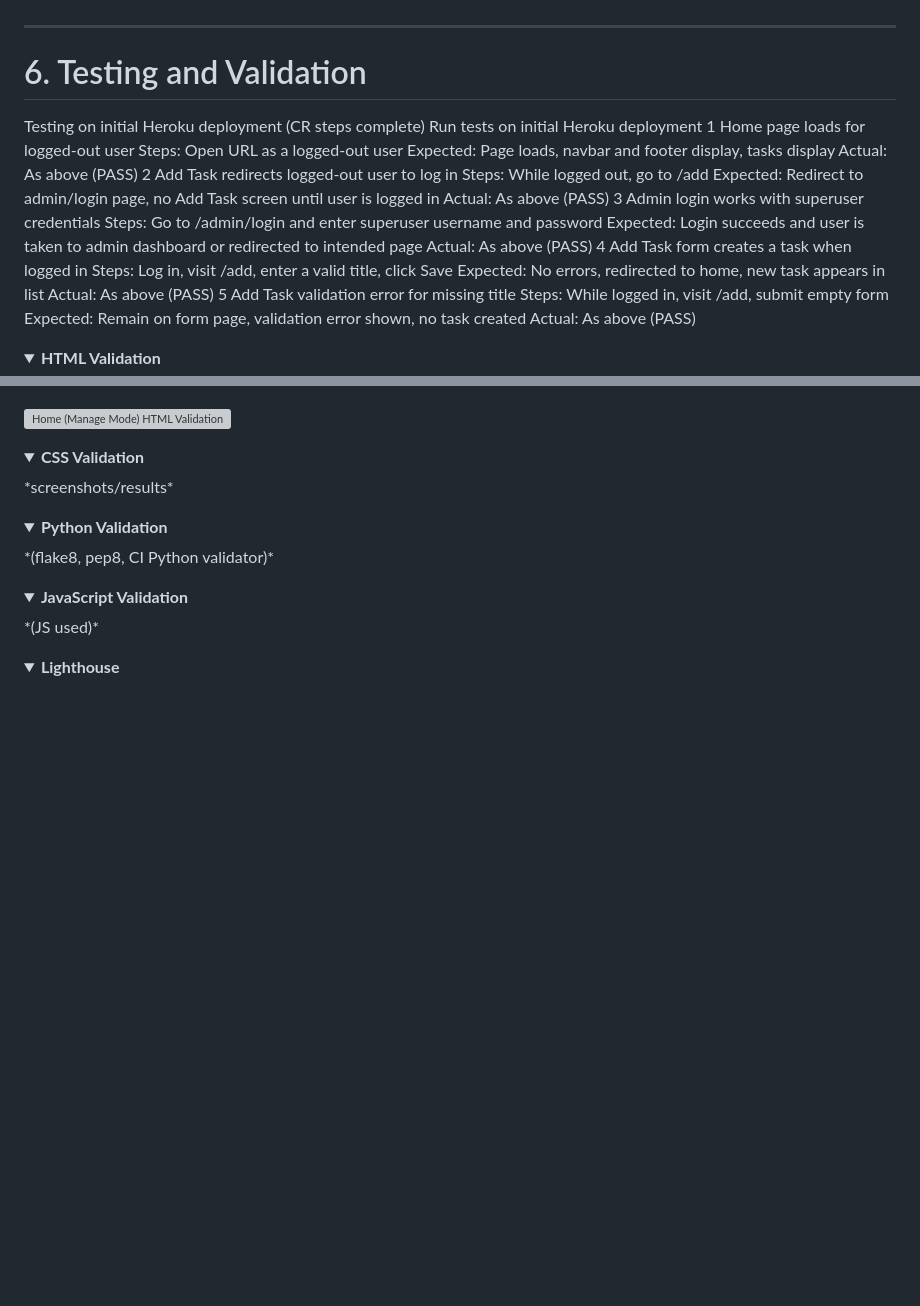
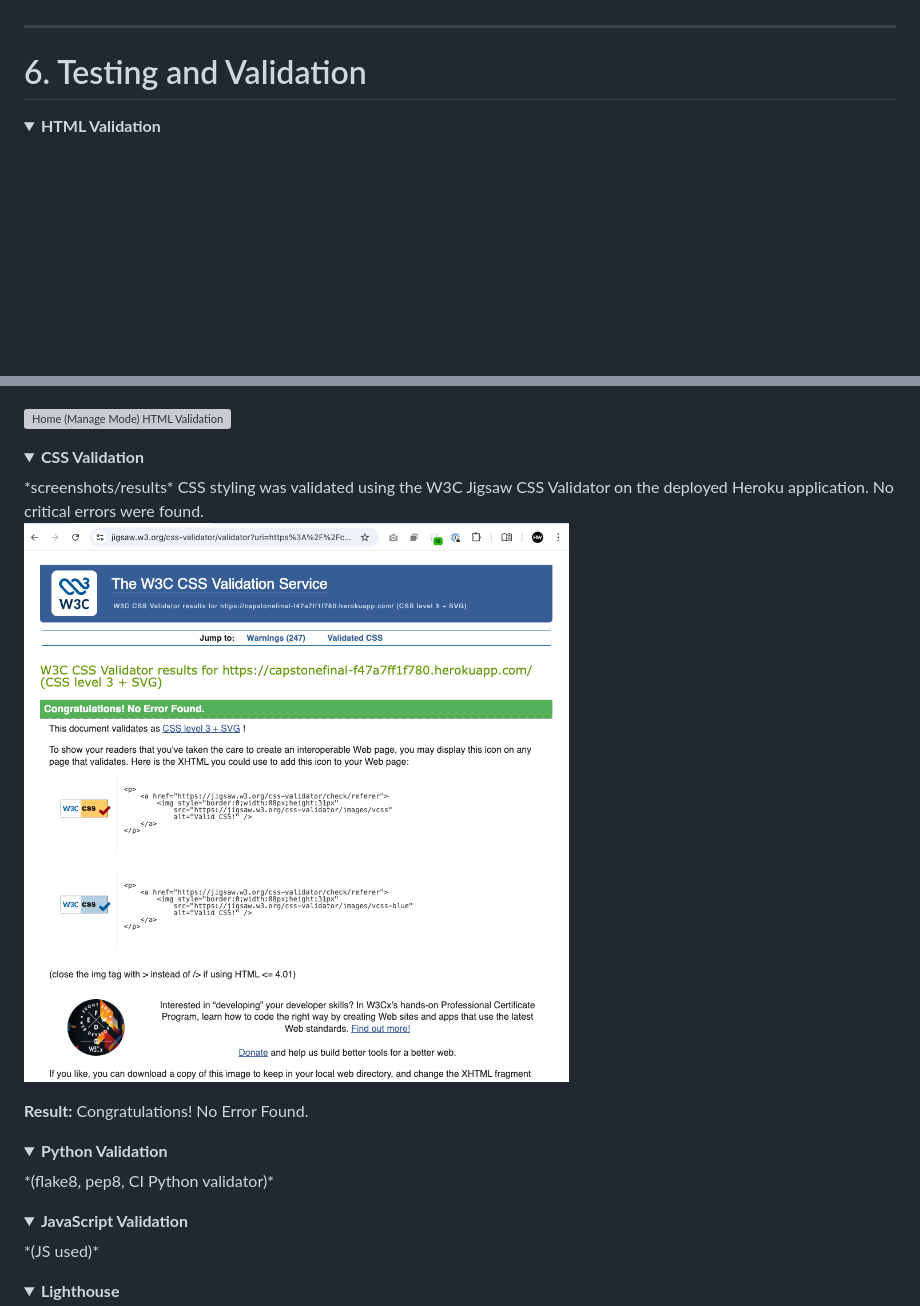
Before and after one commit to daswinkelmann/capstone_final, a Markdown page: README.md, 2 parts joined by grey strips. GitHub-like rendering; pictures changed too: static/images/css-validator-heroku.png (added); folded sections open; blank space fills up the shorter version; grey boxes are pictures that could not be loaded.

Commit message:
added lighthouse and CSS test results to readme

```diff
--- a/README.md
+++ b/README.md
@@ -343,33 +343,7 @@ After deployment, I verified:
 
 # 6. Testing and Validation
 
-Testing on initial Heroku deployment (CR steps complete)
-Run tests on initial Heroku deployment
-1
-Home page loads for logged-out user
-Steps: Open URL as a logged-out user
-Expected: Page loads, navbar and footer display, tasks display
-Actual: As above (PASS)
-2
-Add Task redirects logged-out user to log in
-Steps: While logged out, go to /add
-Expected: Redirect to admin/login page, no Add Task screen until user is logged in
-Actual: As above (PASS)
-3
-Admin login works with superuser credentials
-Steps: Go to /admin/login and enter superuser username and password
-Expected: Login succeeds and user is taken to admin dashboard or redirected to intended page
-Actual: As above (PASS)
-4
-Add Task form creates a task when logged in
-Steps: Log in, visit /add, enter a valid title, click Save
-Expected: No errors, redirected to home, new task appears in list
-Actual: As above (PASS)
-5
-Add Task validation error for missing title
-Steps: While logged in, visit /add, submit empty form
-Expected: Remain on form page, validation error shown, no task created
-Actual: As above (PASS)
+
 
 <details>
 <summary><strong>HTML Validation</strong></summary>
@@ -395,6 +369,12 @@ The rendered HTML for all key pages (Home, Login, Signup, Add Task, Edit Task, a
 <details>
 <summary><strong>CSS Validation</strong></summary>
 *screenshots/results*
+CSS styling was validated using the W3C Jigsaw CSS Validator on the deployed Heroku application. No critical errors were found.
+
+![CSS Validation – No Errors Found](static/images/css-validator-heroku.png)
+
+**Result:** Congratulations! No Error Found.
+
 </details>
 
 <details>
```
Also changed, not shown: other parts of README.md (+16 -0 lines), static/images/lighthouse-laptopA.png (added), static/images/lighthouse-laptopB.png (added), static/images/lighthouse-mobileA.png (added), static/images/lighthouse-mobileB.png (added).
